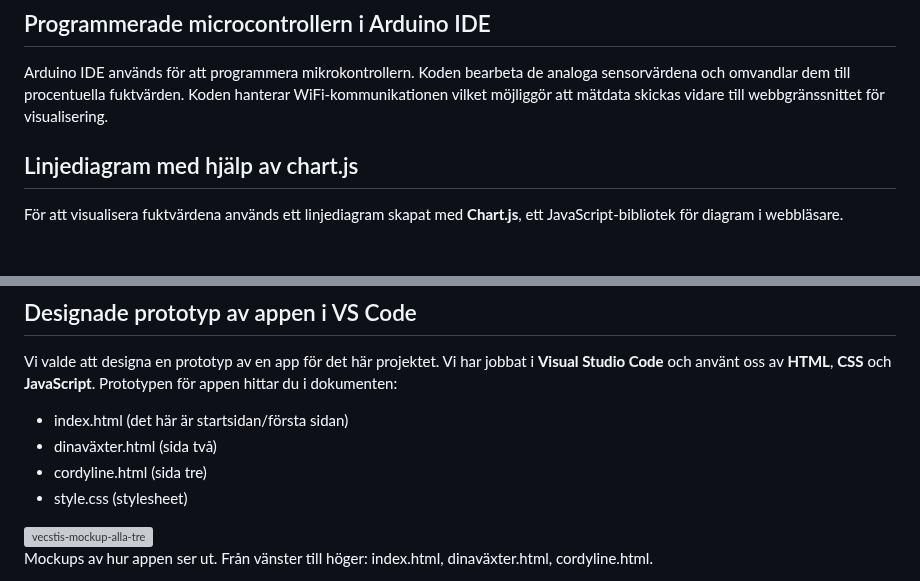
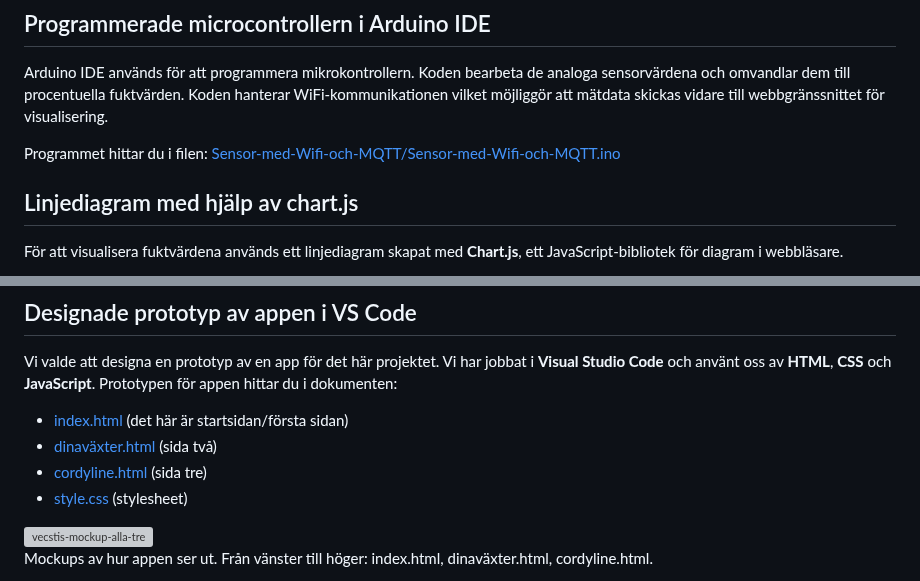
Before and after one commit to saronkahsay/Projekt-Fuktsensor-Grupp-3, a Markdown page: README.md, 2 parts joined by grey strips. GitHub-like rendering; blank space fills up the shorter version; grey boxes are pictures that could not be loaded.

```diff
--- a/README.md
+++ b/README.md
@@ -91,6 +91,8 @@ Sensorn är kopplat till en ESP8266, den läser av värdet från sensorn och ski
 
 Arduino IDE används för att programmera mikrokontrollern. Koden bearbeta de analoga sensorvärdena och omvandlar dem till procentuella fuktvärden. Koden hanterar WiFi-kommunikationen vilket möjliggör att mätdata skickas vidare till webbgränssnittet för visualisering.
 
+Programmet hittar du i filen: [Sensor-med-Wifi-och-MQTT/Sensor-med-Wifi-och-MQTT.ino](Sensor-med-Wifi-och-MQTT/Sensor-med-Wifi-och-MQTT.ino)
+
 ## Linjediagram med hjälp av chart.js
 
 För att visualisera fuktvärdena används ett linjediagram skapat med **Chart.js**, ett JavaScript-bibliotek för diagram i webbläsare.
@@ -104,10 +106,10 @@ Varje mätning av jordfuktighet visas som en punkt i diagrammet.
 ## Designade prototyp av appen i VS Code
 Vi valde att designa en prototyp av en app för det här projektet. Vi har jobbat i **Visual Studio Code** och använt oss av **HTML**, **CSS** och **JavaScript**. Prototypen för appen hittar du i dokumenten:
 
-- index.html (det här är startsidan/första sidan)
-- dinaväxter.html (sida två)
-- cordyline.html (sida tre)
-- style.css (stylesheet)
+- [index.html](index.html) (det här är startsidan/första sidan)
+- [dinaväxter.html](dinaväxter.html) (sida två)
+- [cordyline.html](cordyline.html) (sida tre)
+- [style.css](style.css) (stylesheet)
 
 <img width="1920" height="1080" alt="vecstis-mockup-alla-tre" src="https://github.com/user-attachments/assets/020a0c0b-9e68-4e91-bc49-2d6abbaeed26" />
 
```
